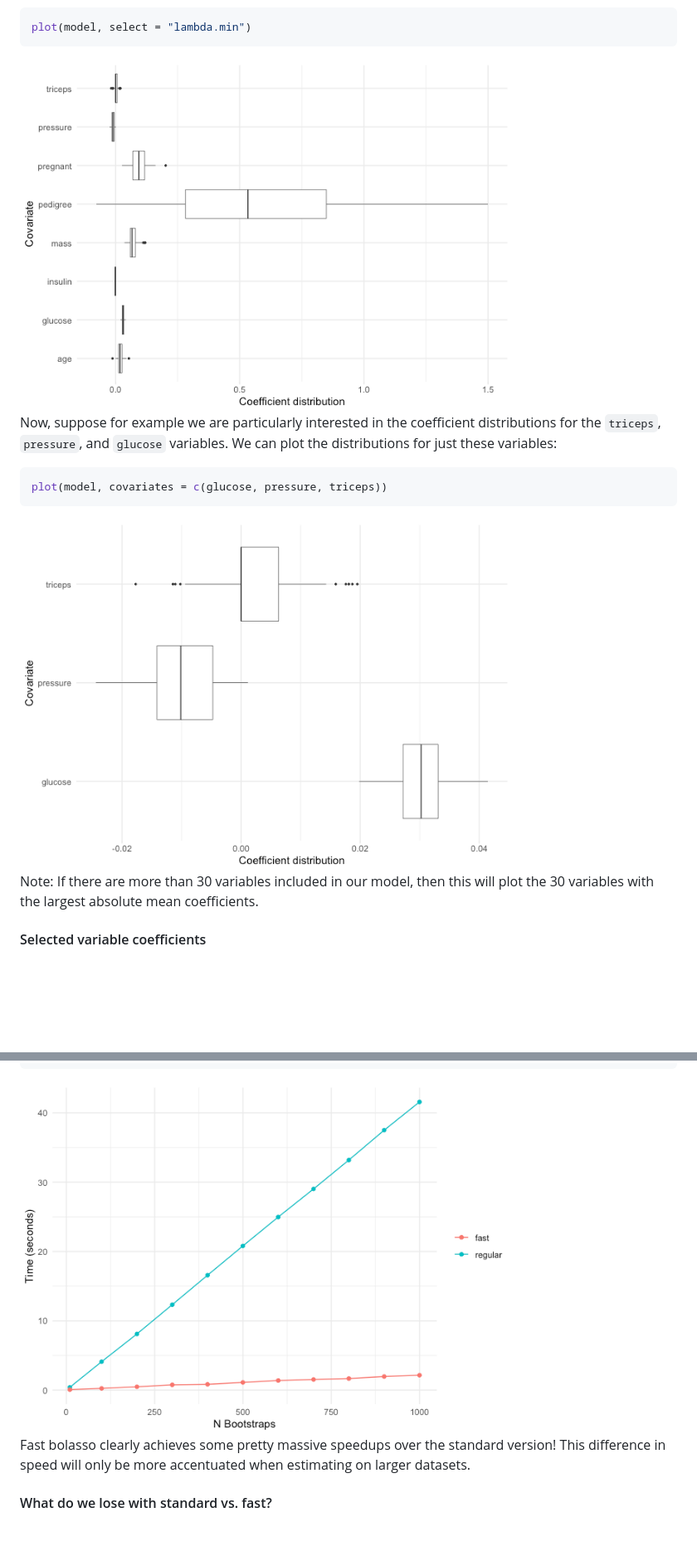
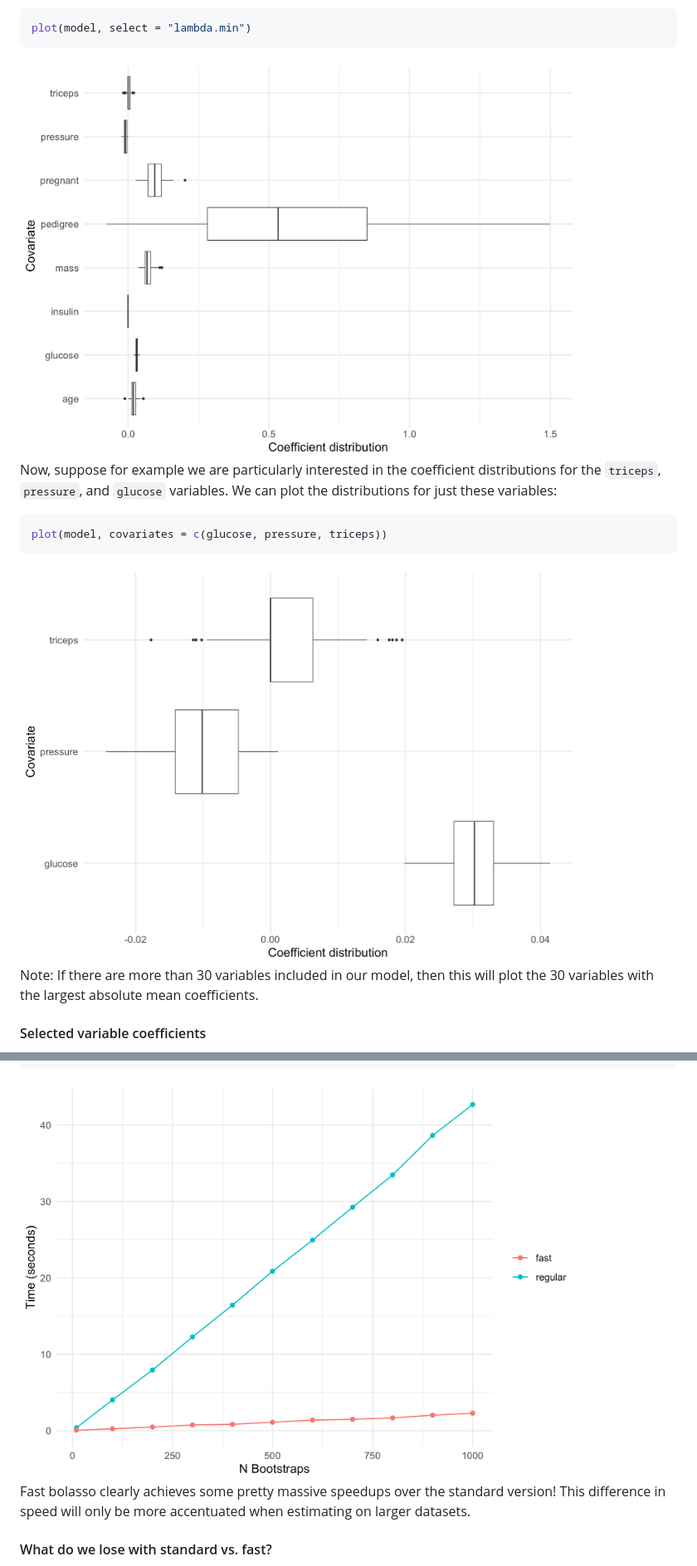
Before and after one commit to dmolitor/bolasso, a Markdown page: README.md, 2 parts joined by grey strips. Shown: that part at 83% size. Rendered like a GitHub page; pictures changed too: man/figures/README-unnamed-chunk-10-1.png, man/figures/README-unnamed-chunk-11-1.png, man/figures/README-unnamed-chunk-16-1.png; blank space fills up the shorter version.

Commit message:
Update README :book:

````diff
--- a/README.md
+++ b/README.md
@@ -211,7 +211,7 @@ model.
 plot(model, select = "lambda.min")
 ```
 
-<img src="man/figures/README-unnamed-chunk-10-1.png" width="75%" />
+<img src="man/figures/README-unnamed-chunk-10-1.png" width="85%" />
 
 Now, suppose for example we are particularly interested in the
 coefficient distributions for the `triceps`, `pressure`, and `glucose`
@@ -221,7 +221,7 @@ variables. We can plot the distributions for just these variables:
 plot(model, covariates = c(glucose, pressure, triceps))
 ```
 
-<img src="man/figures/README-unnamed-chunk-11-1.png" width="75%" />
+<img src="man/figures/README-unnamed-chunk-11-1.png" width="85%" />
 
 Note: If there are more than 30 variables included in our model, then
 this will plot the 30 variables with the largest absolute mean
@@ -391,7 +391,7 @@ ggplot(times_df, aes(x = n_bootstrap, y = time, color = factor(algorithm))) +
   theme(legend.title = element_blank())
 ```
 
-<img src="man/figures/README-unnamed-chunk-16-1.png" width="75%" />
+<img src="man/figures/README-unnamed-chunk-16-1.png" width="85%" />
 
 Fast bolasso clearly achieves some pretty massive speedups over the
 standard version! This difference in speed will only be more accentuated
````
Also changed, not shown: other parts of README.md (+5 -5 lines), man/figures/README-unnamed-chunk-12-1.png, man/figures/README-unnamed-chunk-13-1.png, man/figures/README-unnamed-chunk-7-1.png, 1 other file.
